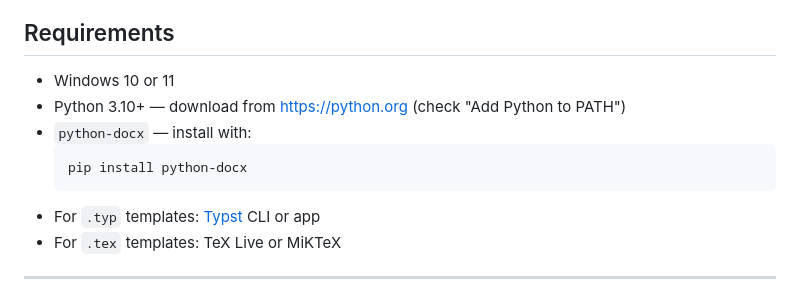
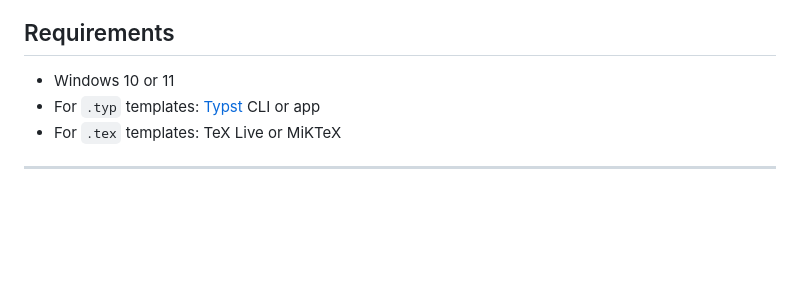
Before and after one commit to UndefeatedOrca/PaperGen, a Markdown page: readme.md, the part around the change. GitHub-like rendering; blank space fills up the shorter version.

Commit message:
installer updates

````diff
--- a/readme.md
+++ b/readme.md
@@ -7,11 +7,6 @@ Generates pre-filled academic paper files from templates via a right-click conte
 ## Requirements
 
 - Windows 10 or 11
-- Python 3.10+ — download from https://python.org (check "Add Python to PATH")
-- `python-docx` — install with:
-  ```
-  pip install python-docx
-  ```
 - For `.typ` templates: [Typst](https://typst.app) CLI or app
 - For `.tex` templates: TeX Live or MiKTeX
 
````
